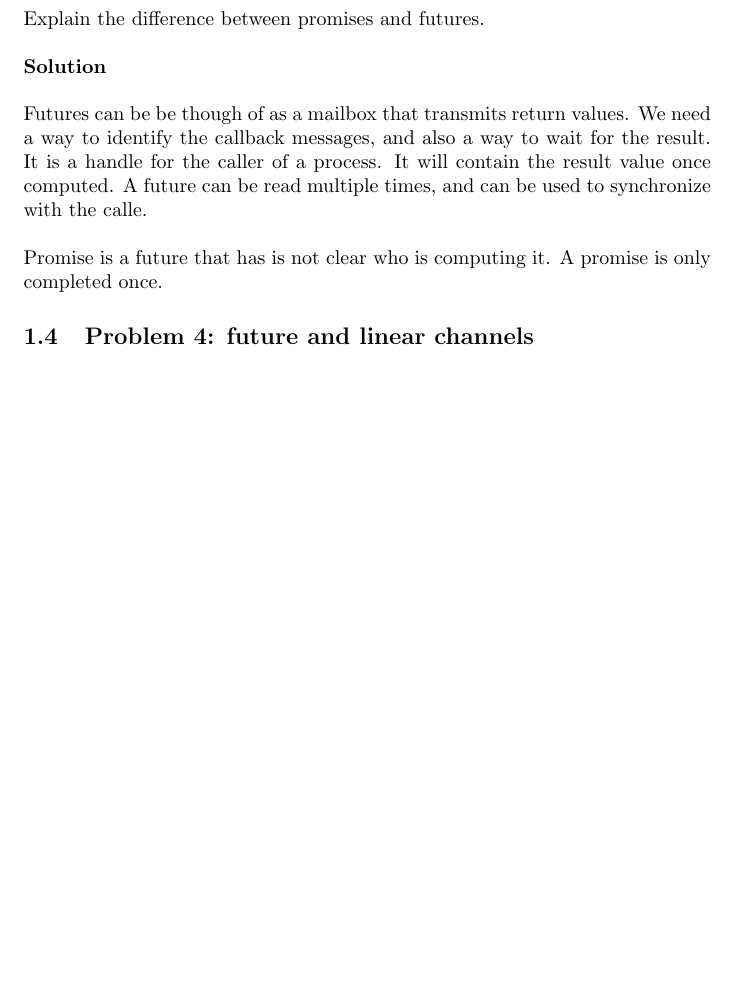
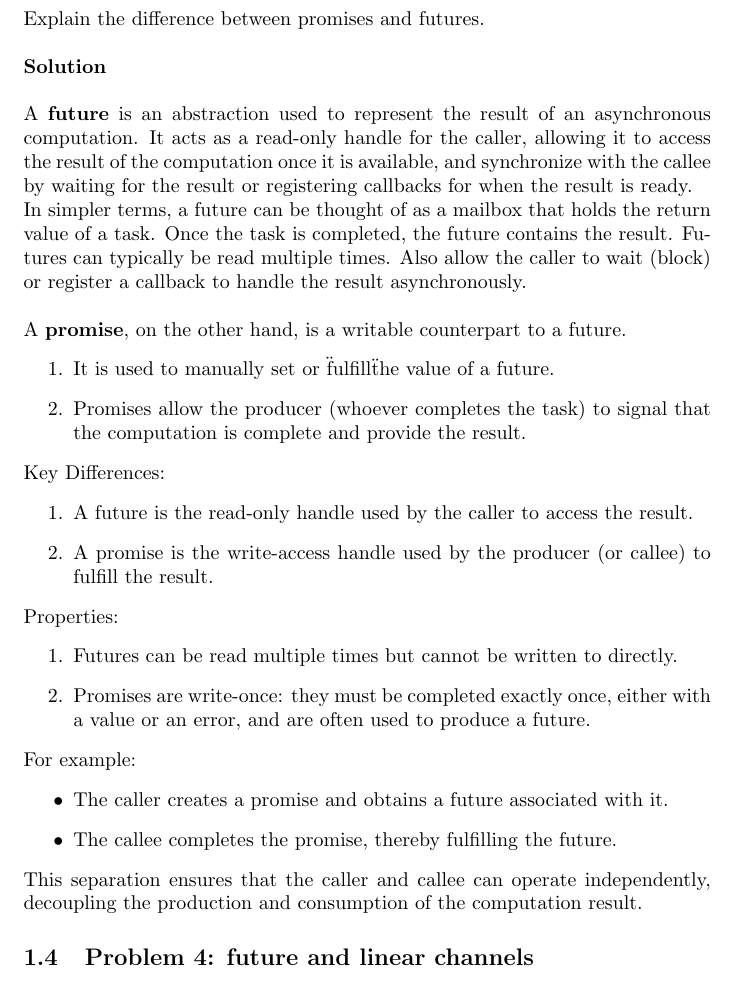
Before and after one commit to KjetilIN/IN5170, a LaTeX problem sheet (exams/exam_report/content.tex, which reads exams/exam_report/questions/general.tex): part of page 4 of 4, cut so that both start at the same text, the shorter picture padded with empty space. Compiled offline with pdfLaTeX.

Commit message:
add: answer on futures vs. promise

```diff
--- a/exams/exam_report/questions/general.tex
+++ b/exams/exam_report/questions/general.tex
@@ -65,15 +65,38 @@ Explain the difference between promises and futures. \\
 
 \textbf{Solution} \\
 
-Futures can be be though of as a mailbox that transmits return values.
-We need a way to identify the callback messages, and also a way to wait for the result.
-It is a handle for the caller of a process. It will contain the result value once computed.
-A future can be read multiple times, and can be used to synchronize with the calle. \\
+A \textbf{future} is an abstraction used to represent the result of an asynchronous computation.
+It acts as a read-only handle for the caller, allowing it to access the result of the computation once it is available,
+and synchronize with the callee by waiting for the result or registering callbacks for when the result is ready.
 
+In simpler terms, a future can be thought of as a mailbox that holds the return value of a task.
+Once the task is completed, the future contains the result. Futures can typically be read multiple times.
+Also allow the caller to wait (block) or register a callback to handle the result asynchronously. \\
 
-Promise is a future that has is not clear who is computing it. A promise is only completed once.
+A \textbf{promise}, on the other hand, is a writable counterpart to a future.
+\begin{enumerate}
+    \item It is used to manually set or \"fulfill\" the value of a future.
+    \item Promises allow the producer (whoever completes the task) to signal that the computation is complete and provide the result.
+\end{enumerate}
 
+Key Differences:
+\begin{enumerate}
+    \item A future is the read-only handle used by the caller to access the result.
+    \item A promise is the write-access handle used by the producer (or callee) to fulfill the result.
+\end{enumerate}
 
+Properties:
+\begin{enumerate}
+    \item Futures can be read multiple times but cannot be written to directly.
+    \item Promises are write-once: they must be completed exactly once, either with a value or an error, and are often used to produce a future.
+\end{enumerate}
+
+For example:
+\begin{itemize}
+    \item The caller creates a promise and obtains a future associated with it.
+    \item The callee completes the promise, thereby fulfilling the future.
+\end{itemize}
+This separation ensures that the caller and callee can operate independently, decoupling the production and consumption of the computation result.
 
 \subsection{Problem 4: future and linear channels}
 \subsection{Problem 5: channels}
```
Also changed, not shown: exams/exam_report/content.pdf.
